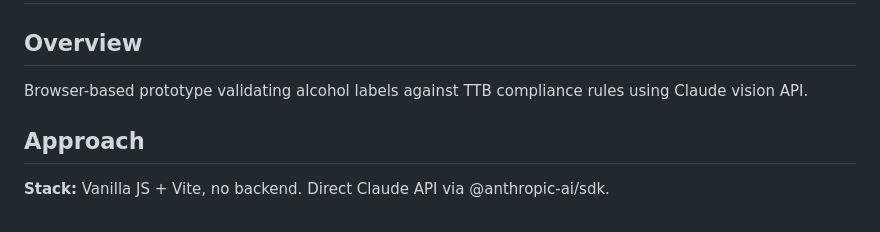
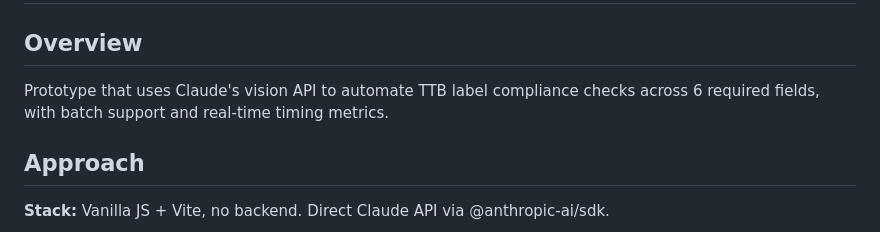
Before and after one commit to ssprasad-23/ttb, a Markdown page: DESIGN&APPROACH.md, the part around the change. GitHub-like rendering.

Commit message:
overview update

```diff
--- a/DESIGN&APPROACH.md
+++ b/DESIGN&APPROACH.md
@@ -2,7 +2,7 @@
 
 ## Overview
 
-Browser-based prototype validating alcohol labels against TTB compliance rules using Claude vision API.
+Prototype that uses Claude's vision API to automate TTB label compliance checks across 6 required fields, with batch support and real-time timing metrics.
 
 ## Approach
 
```
